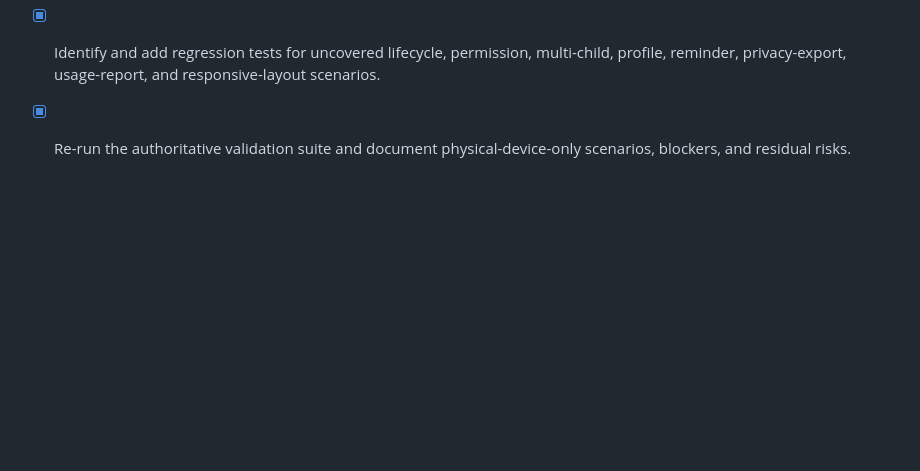
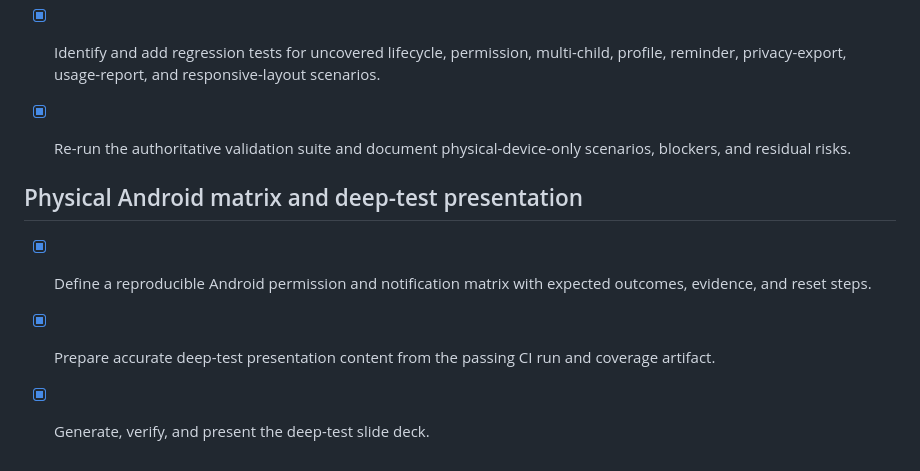
Before and after one commit to mgomma/3ialna, a Markdown page: todo.md, the part around the change. GitHub-like rendering; blank space fills up the shorter version.

Commit message:
Document physical Android test matrix

```diff
--- a/todo.md
+++ b/todo.md
@@ -450,3 +450,10 @@ Signed iOS workflow attempt #2 was rerun after the owner reported corrected secr
 - [x] Run formatting, static analysis, unit/widget tests, coverage, Android checks, iOS checks, and tablet-oriented tests where the environment permits.
 - [x] Identify and add regression tests for uncovered lifecycle, permission, multi-child, profile, reminder, privacy-export, usage-report, and responsive-layout scenarios.
 - [x] Re-run the authoritative validation suite and document physical-device-only scenarios, blockers, and residual risks.
+
+
+## Physical Android matrix and deep-test presentation
+
+- [x] Define a reproducible Android permission and notification matrix with expected outcomes, evidence, and reset steps.
+- [x] Prepare accurate deep-test presentation content from the passing CI run and coverage artifact.
+- [x] Generate, verify, and present the deep-test slide deck.
```
